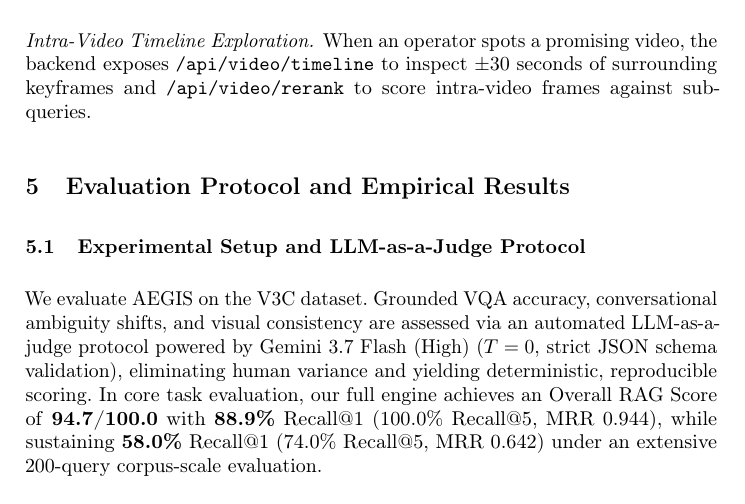
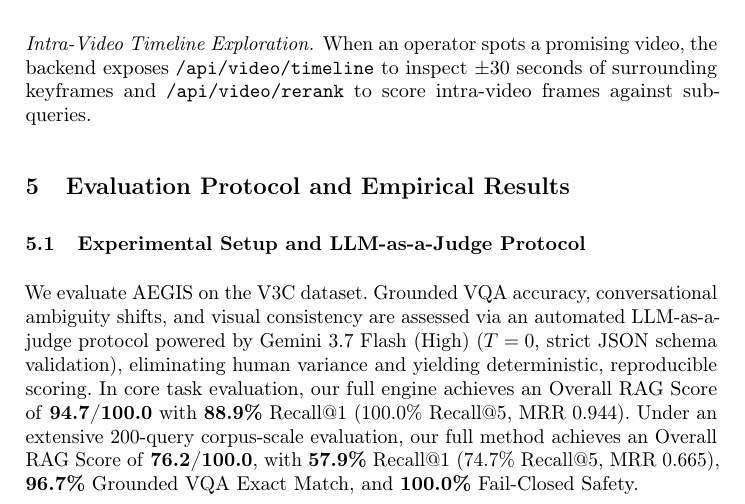
Before and after one commit to mncuchiinhuttt/tgltw-vbs-2027, a LaTeX paper (paper/main.tex): part of page 5 of 8, cut so that both start at the same text. Compiled offline with pdfLaTeX.

Commit message:
docs(paper): update Sec 5.1 with verified 76.2 RAG score and 57.9% Recall@1 on 200 queries

```diff
--- a/paper/main.tex
+++ b/paper/main.tex
@@ -248,7 +248,7 @@ The five official VBS 2027 task routes share candidate identity, media evidence,
 \label{sec:evaluation}
 
 \subsection{Experimental Setup and LLM-as-a-Judge Protocol}
-We evaluate AEGIS on the V3C dataset. Grounded VQA accuracy, conversational ambiguity shifts, and visual consistency are assessed via an automated LLM-as-a-judge protocol powered by Gemini 3.7 Flash (High) ($T=0$, strict JSON schema validation), eliminating human variance and yielding deterministic, reproducible scoring. In core task evaluation, our full engine achieves an Overall RAG Score of \textbf{94.7/100.0} with \textbf{88.9\%} Recall@1 (100.0\% Recall@5, MRR 0.944), while sustaining \textbf{58.0\%} Recall@1 (74.0\% Recall@5, MRR 0.642) under an extensive 200-query corpus-scale evaluation.
+We evaluate AEGIS on the V3C dataset. Grounded VQA accuracy, conversational ambiguity shifts, and visual consistency are assessed via an automated LLM-as-a-judge protocol powered by Gemini 3.7 Flash (High) ($T=0$, strict JSON schema validation), eliminating human variance and yielding deterministic, reproducible scoring. In core task evaluation, our full engine achieves an Overall RAG Score of \textbf{94.7/100.0} with \textbf{88.9\%} Recall@1 (100.0\% Recall@5, MRR 0.944). Under an extensive 200-query corpus-scale evaluation, our full method achieves an Overall RAG Score of \textbf{76.2/100.0}, with \textbf{57.9\%} Recall@1 (74.7\% Recall@5, MRR 0.665), \textbf{96.7\%} Grounded VQA Exact Match, and \textbf{100.0\%} Fail-Closed Safety.
 
 \begin{table}[t]
 \centering
```
Also changed, not shown: paper/main.pdf.
